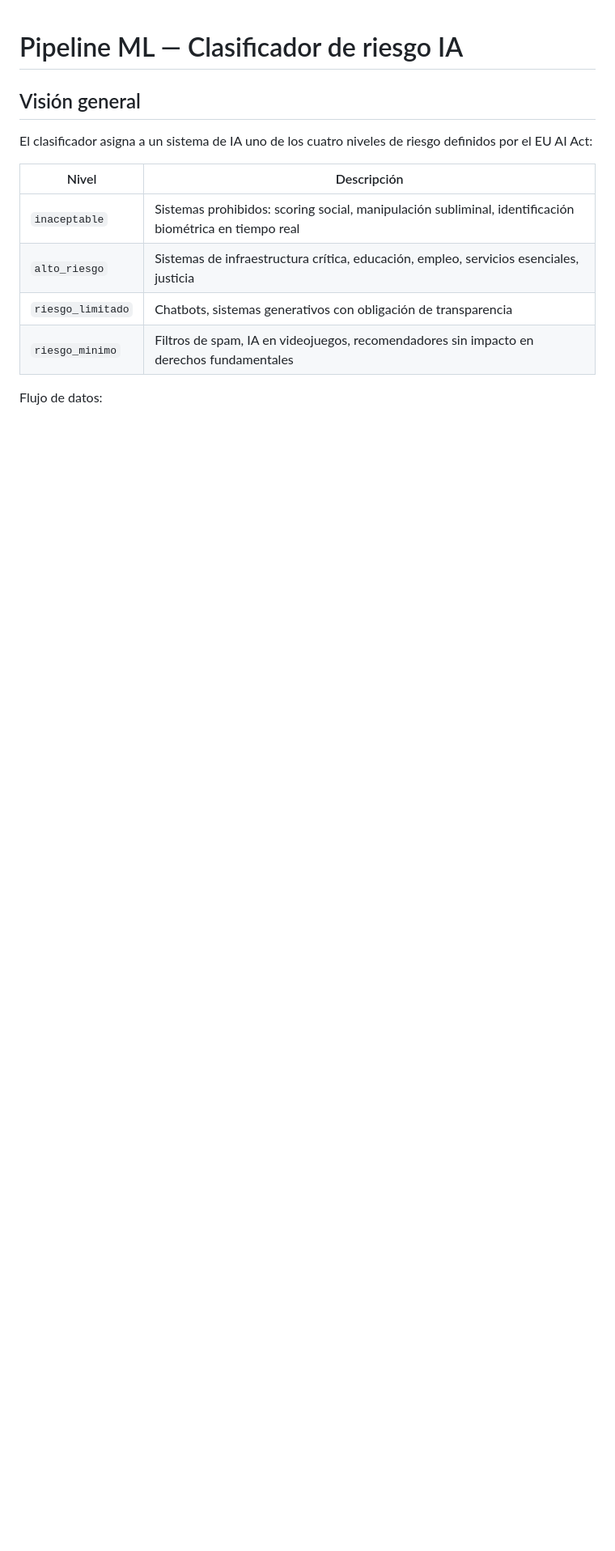
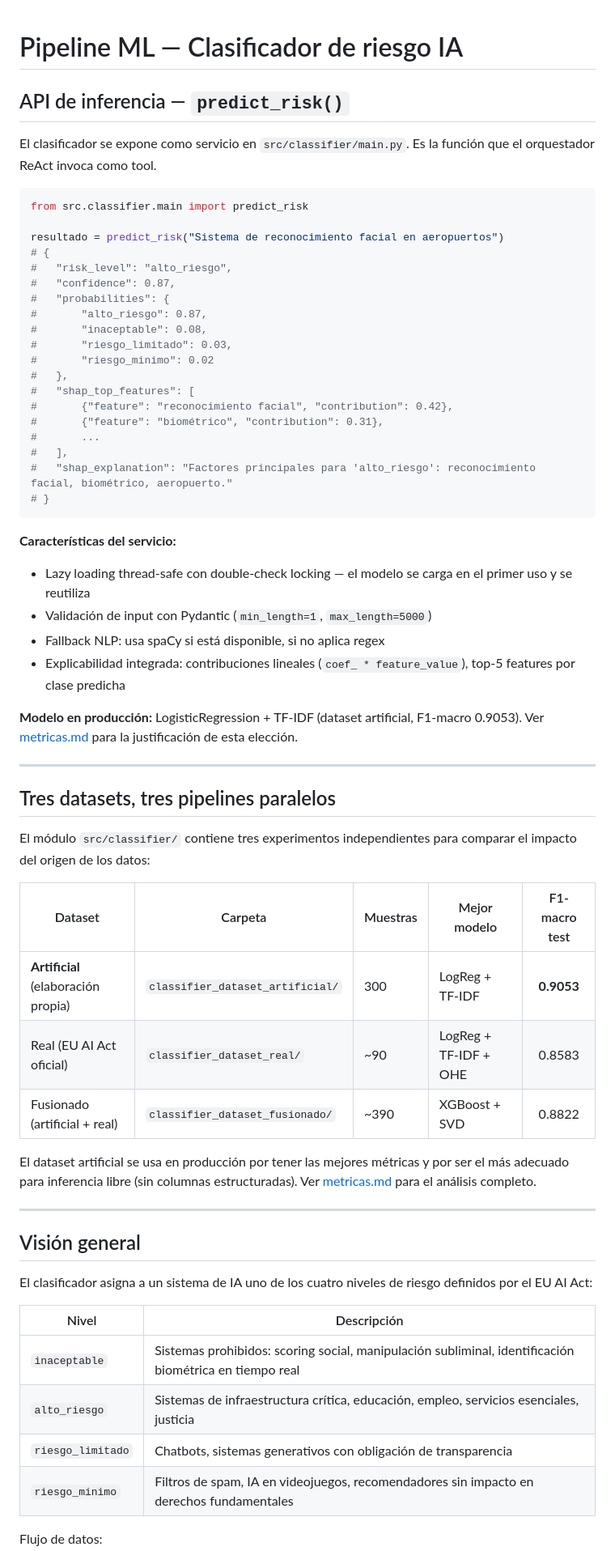
Before and after one commit to maquinas-que-aprenden/proyecto-final, a Markdown page: docs/ml/pipeline.md, the part around the change. Shown at 81% size. Rendered like a GitHub page; blank space fills up the shorter version.

````diff
--- a/docs/ml/pipeline.md
+++ b/docs/ml/pipeline.md
@@ -1,4 +1,54 @@
 # Pipeline ML — Clasificador de riesgo IA
+
+## API de inferencia — `predict_risk()`
+
+El clasificador se expone como servicio en `src/classifier/main.py`. Es la función que el orquestador ReAct invoca como tool.
+
+```python
+from src.classifier.main import predict_risk
+
+resultado = predict_risk("Sistema de reconocimiento facial en aeropuertos")
+# {
+#   "risk_level": "alto_riesgo",
+#   "confidence": 0.87,
+#   "probabilities": {
+#       "alto_riesgo": 0.87,
+#       "inaceptable": 0.08,
+#       "riesgo_limitado": 0.03,
+#       "riesgo_minimo": 0.02
+#   },
+#   "shap_top_features": [
+#       {"feature": "reconocimiento facial", "contribution": 0.42},
+#       {"feature": "biométrico", "contribution": 0.31},
+#       ...
+#   ],
+#   "shap_explanation": "Factores principales para 'alto_riesgo': reconocimiento facial, biométrico, aeropuerto."
+# }
+```
+
+**Características del servicio:**
+- Lazy loading thread-safe con double-check locking — el modelo se carga en el primer uso y se reutiliza
+- Validación de input con Pydantic (`min_length=1`, `max_length=5000`)
+- Fallback NLP: usa spaCy si está disponible, si no aplica regex
+- Explicabilidad integrada: contribuciones lineales (`coef_ * feature_value`), top-5 features por clase predicha
+
+**Modelo en producción:** LogisticRegression + TF-IDF (dataset artificial, F1-macro 0.9053). Ver [metricas.md](metricas.md) para la justificación de esta elección.
+
+---
+
+## Tres datasets, tres pipelines paralelos
+
+El módulo `src/classifier/` contiene tres experimentos independientes para comparar el impacto del origen de los datos:
+
+| Dataset | Carpeta | Muestras | Mejor modelo | F1-macro test |
+|---------|---------|----------|--------------|:-------------:|
+| **Artificial** (elaboración propia) | `classifier_dataset_artificial/` | 300 | LogReg + TF-IDF | **0.9053** |
+| Real (EU AI Act oficial) | `classifier_dataset_real/` | ~90 | LogReg + TF-IDF + OHE | 0.8583 |
+| Fusionado (artificial + real) | `classifier_dataset_fusionado/` | ~390 | XGBoost + SVD | 0.8822 |
+
+El dataset artificial se usa en producción por tener las mejores métricas y por ser el más adecuado para inferencia libre (sin columnas estructuradas). Ver [metricas.md](metricas.md) para el análisis completo.
+
+---
 
 ## Visión general
 
````
Also changed, not shown: docs/ml/metricas.md (+36 -11 lines).
